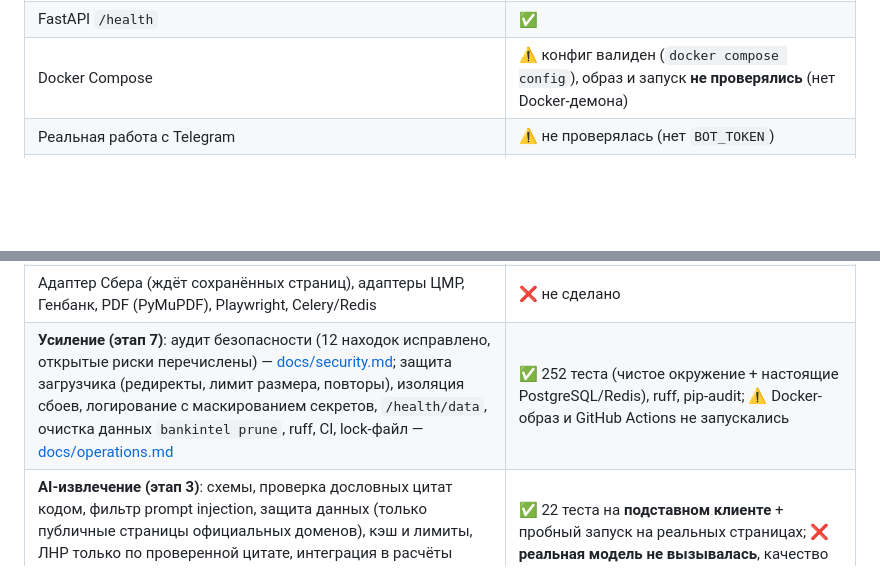
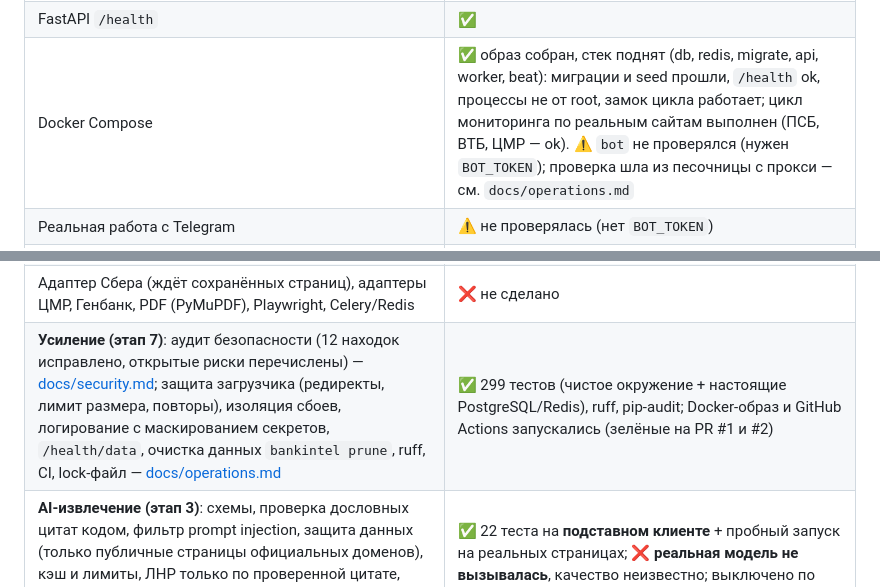
Before and after one commit to FomenkovMax/Rabota, a Markdown page: banking-intelligence/README.md, 2 parts joined by grey strips. Rendered like a GitHub page; blank space fills up the shorter version.

```diff
--- a/banking-intelligence/README.md
+++ b/banking-intelligence/README.md
@@ -22,7 +22,7 @@ Telegram-бот для конкурентного анализа розничн
 | **Отчёты (этап 5)**: HTML (Plotly), PDF (WeasyPrint), PPTX, XLSX из единого проверенного набора данных, `bankintel report` — [docs/reports.md](docs/reports.md) | ✅ сформированы на реальных данных, сверены между форматами тестом, просмотрены глазами; в MS Office не открывались |
 | **Сравнение (этап 4)**: сценарии, интервал дохода (Decimal), допуск по сроку/сумме/валюте, раздел «особые условия», методика — [docs/comparison-method.md](docs/comparison-method.md) | ✅ ПСБ и ВТБ; **без Сбера** (данных нет); капитализация и налоги не учитываются |
 | FastAPI `/health` | ✅ |
-| Docker Compose | ⚠️ конфиг валиден (`docker compose config`), образ и запуск **не проверялись** (нет Docker-демона) |
+| Docker Compose | ✅ образ собран, стек поднят (db, redis, migrate, api, worker, beat): миграции и seed прошли, `/health` ok, процессы не от root, замок цикла работает; цикл мониторинга по реальным сайтам выполнен (ПСБ, ВТБ, ЦМР — ok). ⚠️ `bot` не проверялся (нужен `BOT_TOKEN`); проверка шла из песочницы с прокси — см. `docs/operations.md` |
 | Реальная работа с Telegram | ⚠️ не проверялась (нет `BOT_TOKEN`) |
 | Загрузчик (httpx): robots.txt, пауза между запросами, лимит размера, детект TLS/антибот/блокировок без обхода | ✅ (тесты на mock-транспорте) |
 | Хранилище сырых документов (по sha256) + `fetch_attempts` + `collection_runs` | ✅ |
@@ -33,7 +33,7 @@ Telegram-бот для конкурентного анализа розничн
 | **Страницы продуктов** (`bankintel refresh --details`): ПСБ — условия из таблицы (14/14 продуктов: срок, пополнение, выплата, досрочное расторжение и др., дословно); ВТБ — 12 страниц сохранены, условия правилами не извлекаются (разнородная вёрстка) → этап 3 | ✅ тесты + реальный прогон 24.10.2026 |
 | **Адаптер ЦМРБанка**: 5 вкладов + 1 накопительный счёт; данные — JSON внутри страницы (браузер для сбора не нужен); в сравнении — **точная** ставка банка для суммы и срока; порт калькулятора сверен с настоящим калькулятором через Playwright (5 670 точек, 0 расхождений) — [docs/cmr.md](docs/cmr.md) | ✅ тесты на настоящих страницах и эталоне + реальный прогон 24.10.2026; источники ждут подтверждения владельца |
 | Адаптер Сбера (ждёт сохранённых страниц), адаптеры ЦМР, Генбанк, PDF (PyMuPDF), Playwright, Celery/Redis | ❌ не сделано |
-| **Усиление (этап 7)**: аудит безопасности (12 находок исправлено, открытые риски перечислены) — [docs/security.md](docs/security.md); защита загрузчика (редиректы, лимит размера, повторы), изоляция сбоев, логирование с маскированием секретов, `/health/data`, очистка данных `bankintel prune`, ruff, CI, lock-файл — [docs/operations.md](docs/operations.md) | ✅ 252 теста (чистое окружение + настоящие PostgreSQL/Redis), ruff, pip-audit; ⚠️ Docker-образ и GitHub Actions не запускались |
+| **Усиление (этап 7)**: аудит безопасности (12 находок исправлено, открытые риски перечислены) — [docs/security.md](docs/security.md); защита загрузчика (редиректы, лимит размера, повторы), изоляция сбоев, логирование с маскированием секретов, `/health/data`, очистка данных `bankintel prune`, ruff, CI, lock-файл — [docs/operations.md](docs/operations.md) | ✅ 299 тестов (чистое окружение + настоящие PostgreSQL/Redis), ruff, pip-audit; Docker-образ и GitHub Actions запускались (зелёные на PR #1 и #2) |
 | **AI-извлечение (этап 3)**: схемы, проверка дословных цитат кодом, фильтр prompt injection, защита данных (только публичные страницы официальных доменов), кэш и лимиты, ЛНР только по проверенной цитате, интеграция в расчёты (заполняет пробелы, ставки не трогает), `bankintel ai-extract` — [docs/ai.md](docs/ai.md) | ✅ 22 теста на **подставном клиенте** + пробный запуск на реальных страницах; ❌ **реальная модель не вызывалась**, качество неизвестно; выключено по умолчанию |
 
 > Исправление: первая версия детектора принимала WAF-страницу Сбера за успешную загрузку; исправлено, добавлен тест.
```
Also changed, not shown: banking-intelligence/docs/STATUS.md (+1 -1 lines), banking-intelligence/docs/operations.md (+9 -1 lines).
